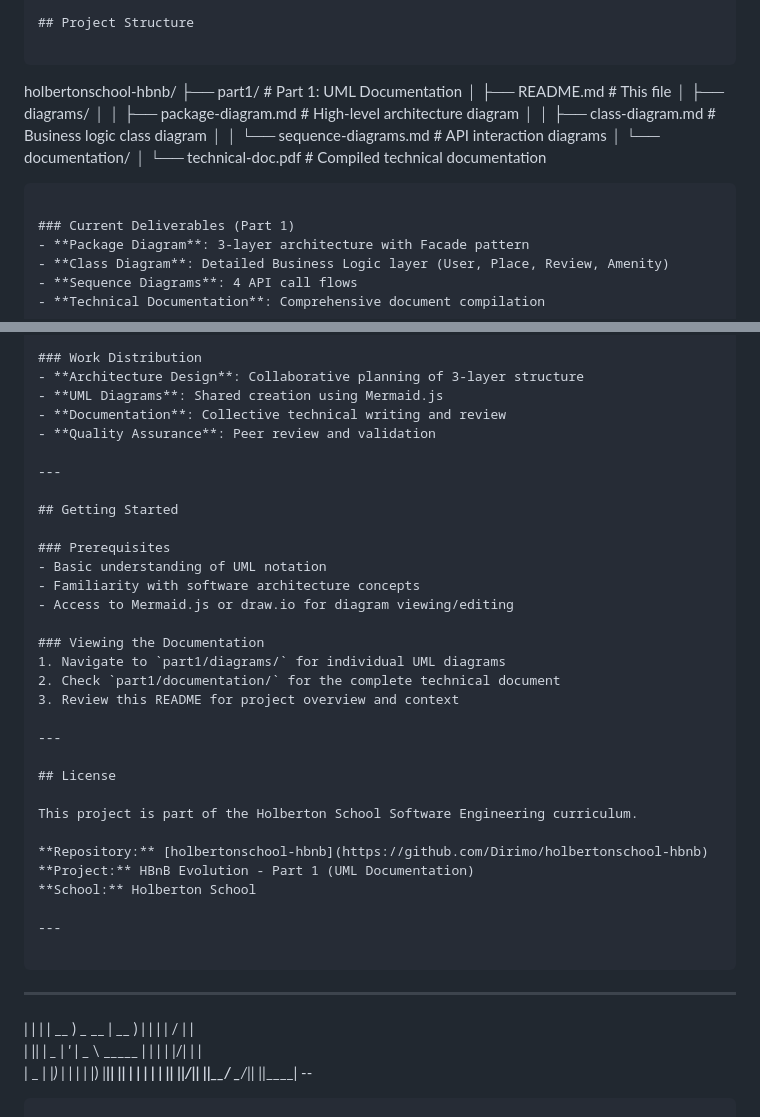
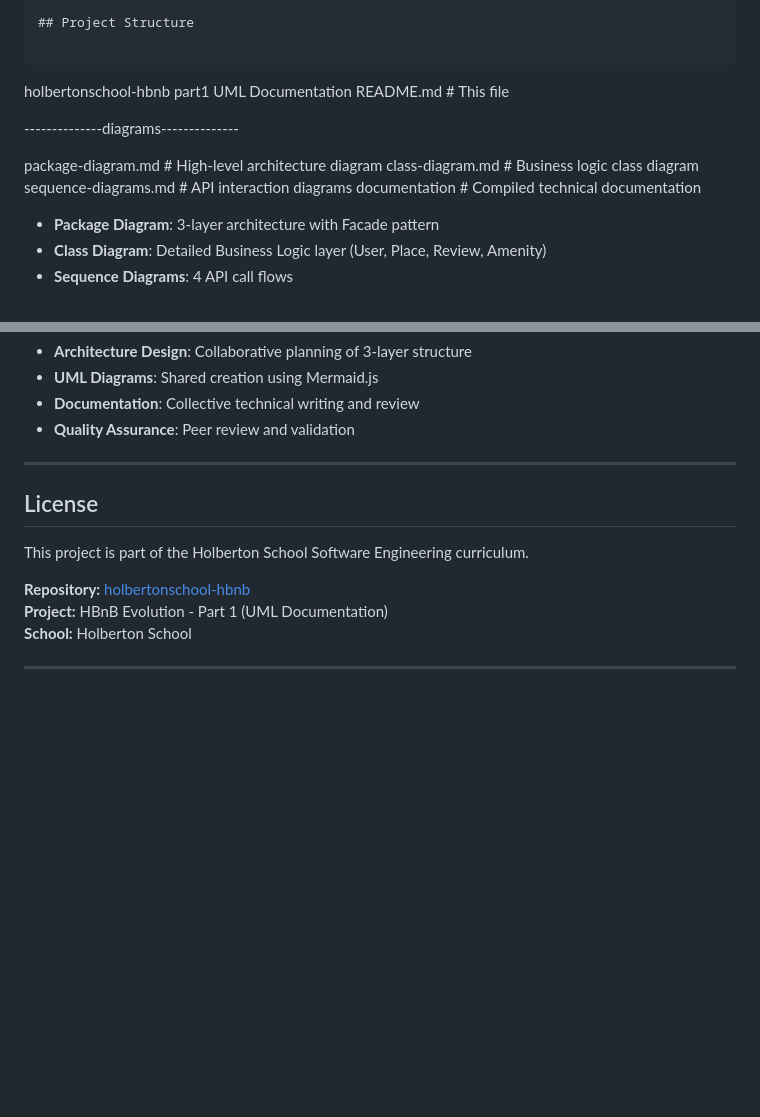
Before and after one commit to Nomen-collab/holbertonschool-hbnb, a Markdown page: README.md, 2 parts joined by grey strips. GitHub-like rendering; blank space fills up the shorter version.

Commit message:
README.md-HBNB

````diff
--- a/README.md
+++ b/README.md
@@ -80,18 +80,18 @@ Compilation of technical documentation gathering all the diagrams and notes crea
 ## Project Structure
 
 ```
-holbertonschool-hbnb/
-├── part1/                          # Part 1: UML Documentation
-│   ├── README.md                   # This file
-│   ├── diagrams/
-│   │   ├── package-diagram.md      # High-level architecture diagram
-│   │   ├── class-diagram.md        # Business logic class diagram
-│   │   └── sequence-diagrams.md    # API interaction diagrams
-│   └── documentation/
-│       └── technical-doc.pdf       # Compiled technical documentation
-```
+holbertonschool-hbnb part1 UML Documentation
+README.md               # This file
 
-### Current Deliverables (Part 1)
+--------------diagrams--------------
+
+
+package-diagram.md      # High-level architecture diagram
+class-diagram.md        # Business logic class diagram
+sequence-diagrams.md    # API interaction diagrams
+documentation           # Compiled technical documentation
+
+
 - **Package Diagram**: 3-layer architecture with Facade pattern
 - **Class Diagram**: Detailed Business Logic layer (User, Place, Review, Amenity)
 - **Sequence Diagrams**: 4 API call flows
@@ -146,20 +146,6 @@ This project is developed collaboratively by:
 
 ---
 
-## Getting Started
-
-### Prerequisites
-- Basic understanding of UML notation
-- Familiarity with software architecture concepts
-- Access to Mermaid.js or draw.io for diagram viewing/editing
-
-### Viewing the Documentation
-1. Navigate to `part1/diagrams/` for individual UML diagrams
-2. Check `part1/documentation/` for the complete technical document
-3. Review this README for project overview and context
-
----
-
 ## License
 
 This project is part of the Holberton School Software Engineering curriculum.
@@ -169,12 +155,3 @@ This project is part of the Holberton School Software Engineering curriculum.
 **School:** Holberton School
 
 ---
-
-```
- _   _ ____        ____         _   _ __  __ _
-| | | | __ ) _ __ | __ )       | | | |  \/  | |
-| |_| |  _ \| '_ \|  _ \ _____ | | | | |\/| | |
-|  _  | |_) | | | | |_) |_____|| |_| | |  | | |___
-|_| |_|____/|_| |_|____/        \___/|_|  |_|_____|
-                   --
-```
````
